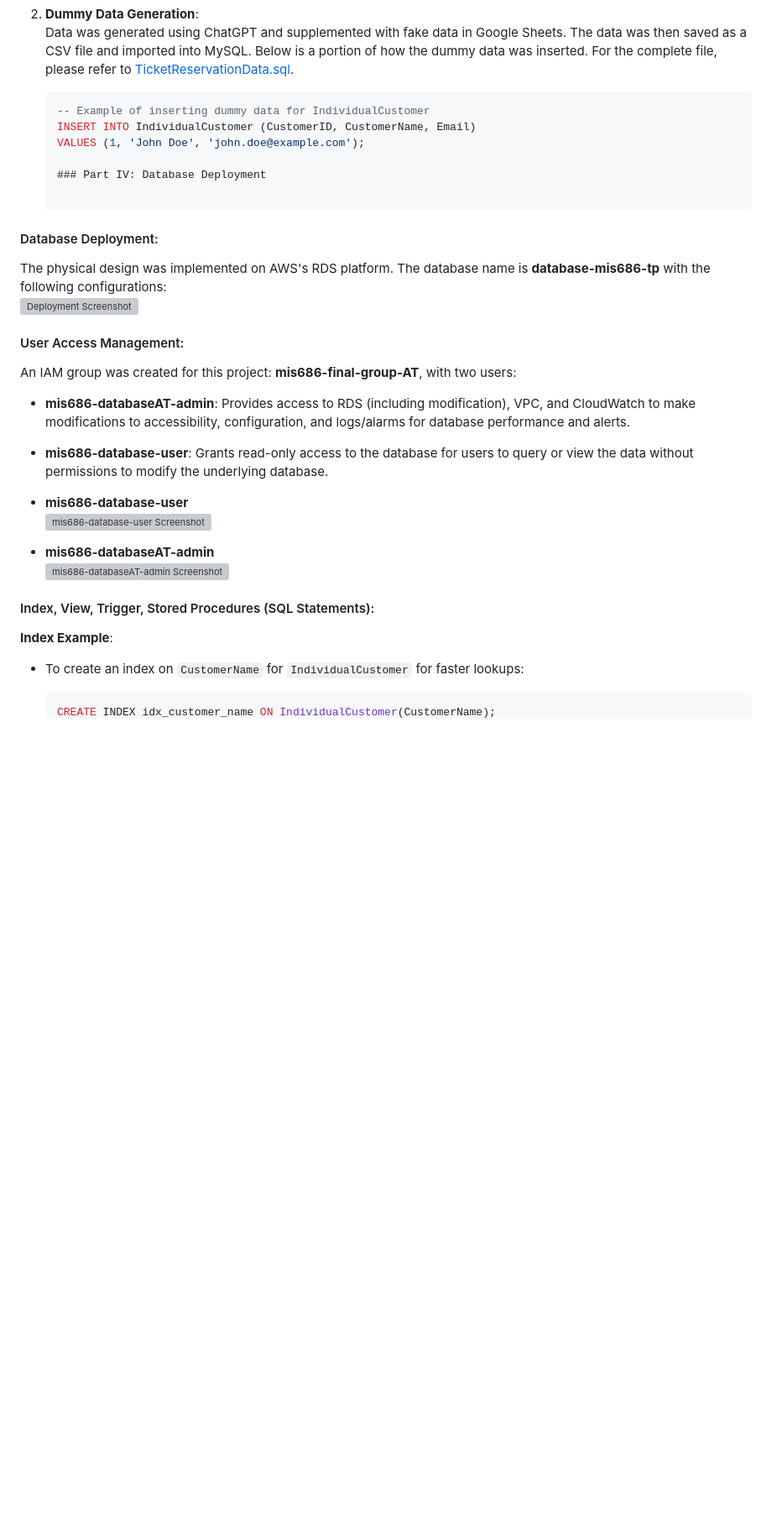
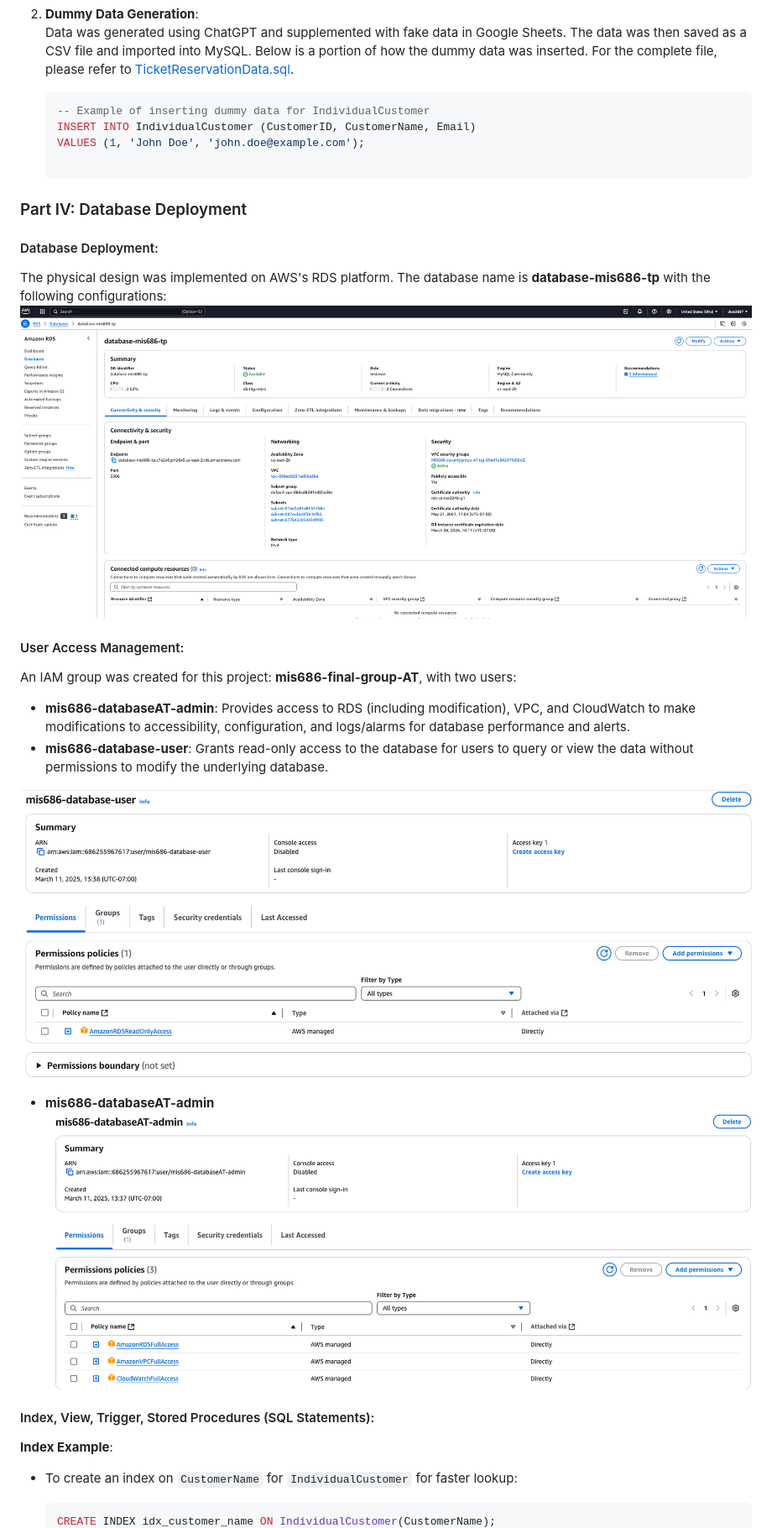
Before and after one commit to AichuTan/Online-Ticket-Database-Management-System, a Markdown page: README.md, the part around one of its changes. Shown at 84% size. Drawn GitHub-style; blank space fills up the shorter version; grey boxes are pictures that could not be loaded.

````diff
--- a/README.md
+++ b/README.md
@@ -78,28 +78,26 @@ The primary objective of this database is to provide online businesses with data
    INSERT INTO IndividualCustomer (CustomerID, CustomerName, Email)
    VALUES (1, 'John Doe', 'john.doe@example.com');
 
-   ### Part IV: Database Deployment
+### Part IV: Database Deployment
 
 #### Database Deployment:
 The physical design was implemented on AWS's RDS platform. The database name is **database-mis686-tp** with the following configurations:
-![Deployment Screenshot](./Screenshot%201.jpeg)
+![Deployment Screenshot](./Screenshot%201.png)
 
 #### User Access Management:
 An IAM group was created for this project: **mis686-final-group-AT**, with two users:
-
 - **mis686-databaseAT-admin**: Provides access to RDS (including modification), VPC, and CloudWatch to make modifications to accessibility, configuration, and logs/alarms for database performance and alerts.
 - **mis686-database-user**: Grants read-only access to the database for users to query or view the data without permissions to modify the underlying database.
 
-- **mis686-database-user**
-![mis686-database-user Screenshot](./Screenshot%203.jpeg)
+![mis686-database-user Screenshot](./Screenshot%203.png)
 
 - **mis686-databaseAT-admin**
-![mis686-databaseAT-admin Screenshot](./Screenshot%204.jpeg)
+![mis686-databaseAT-admin Screenshot](./Screenshot%204.png)
 
 #### Index, View, Trigger, Stored Procedures (SQL Statements):
 
 **Index Example**:
-- To create an index on `CustomerName` for `IndividualCustomer` for faster lookups:
+- To create an index on `CustomerName` for `IndividualCustomer` for faster lookup:
 
    ```sql
    CREATE INDEX idx_customer_name ON IndividualCustomer(CustomerName);
````
Also changed, not shown: other parts of README.md (+73 -0 lines).
